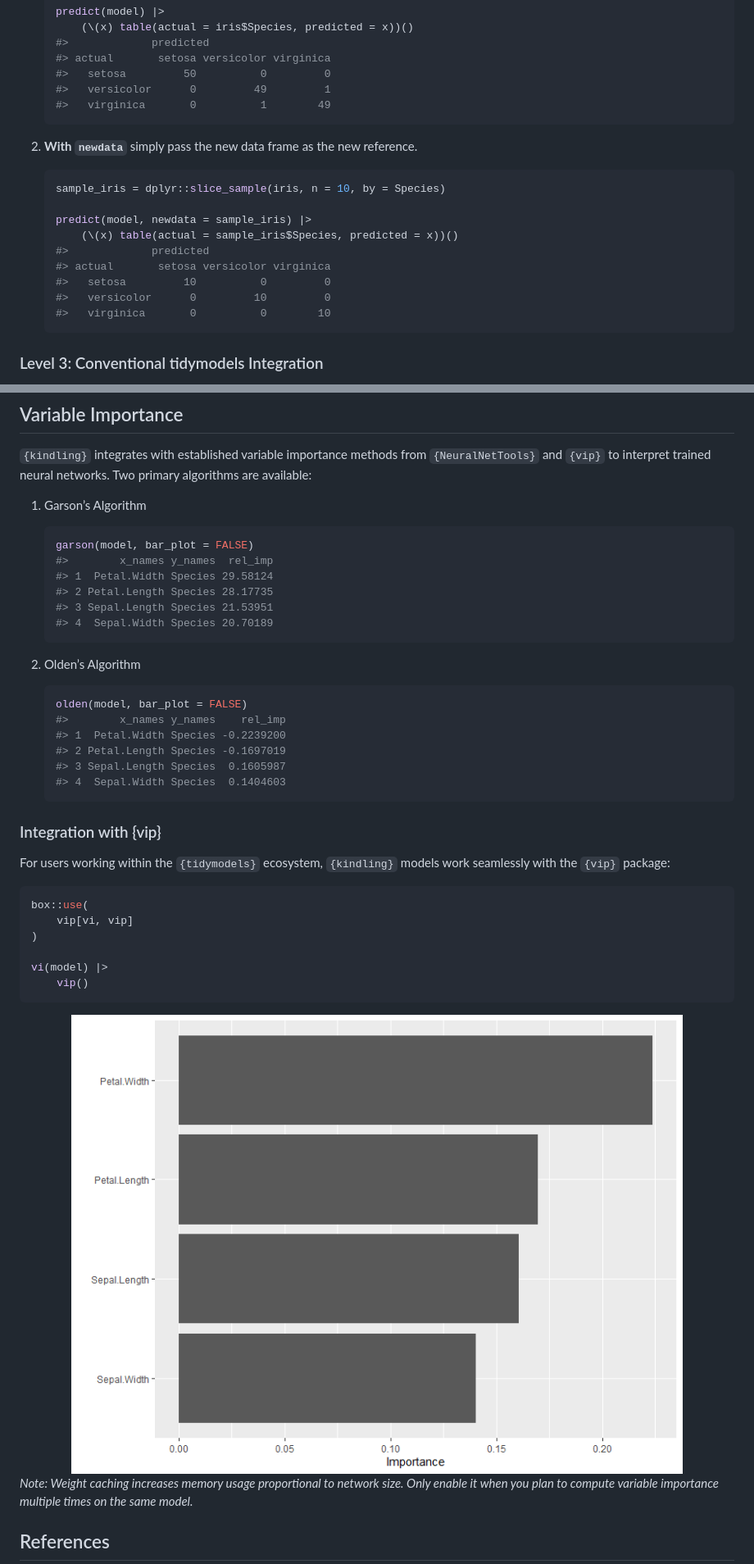
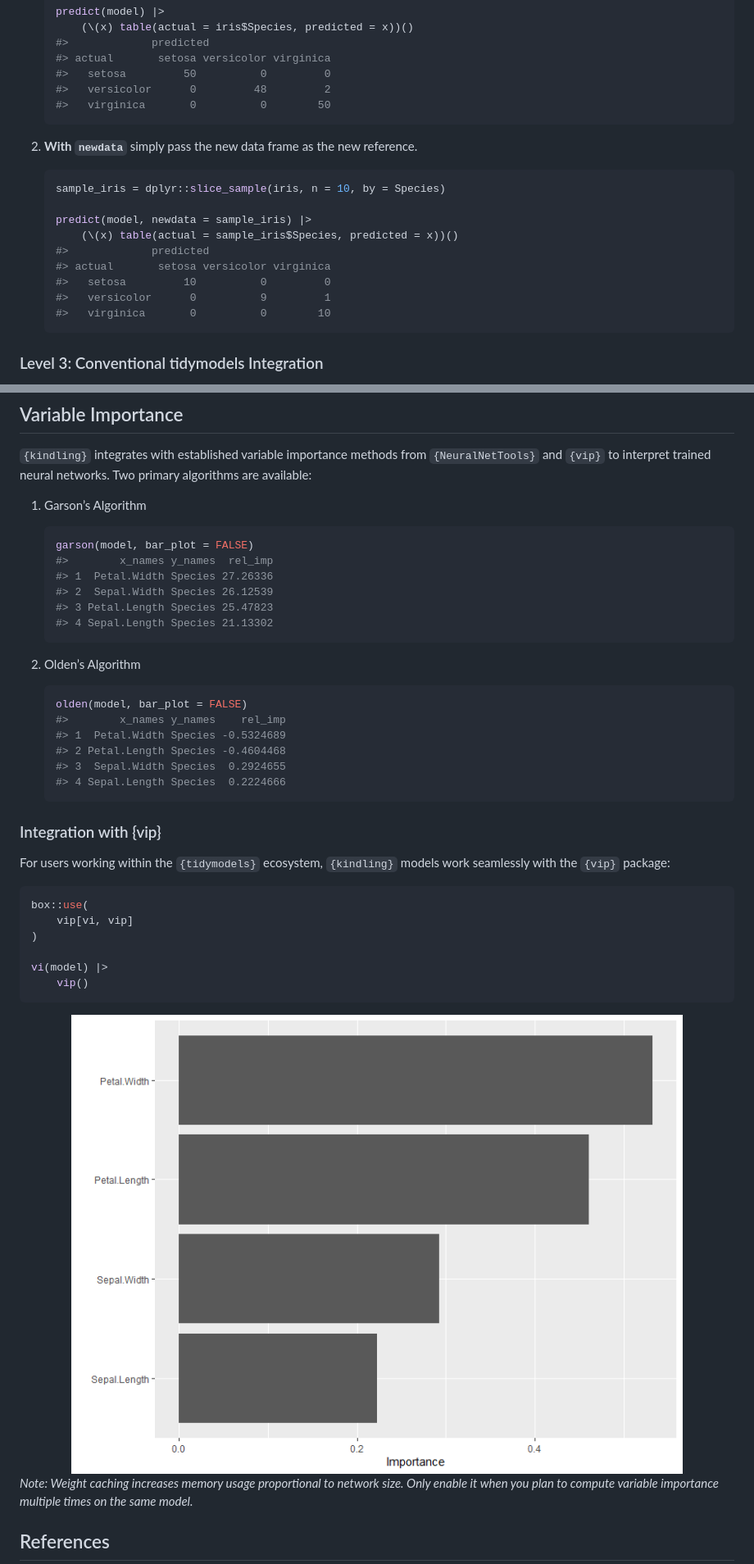
Before and after one commit to joshuamarie/kindling, a Markdown page: README.md, 2 parts joined by grey strips. Shown at 82% size. Rendered like a GitHub page; pictures changed too: man/figures/README-example-1.png.

````diff
--- a/README.md
+++ b/README.md
@@ -191,8 +191,8 @@ Two kinds of `predict()` usage:
     #>             predicted
     #> actual       setosa versicolor virginica
     #>   setosa         50          0         0
-    #>   versicolor      0         49         1
-    #>   virginica       0          1        49
+    #>   versicolor      0         48         2
+    #>   virginica       0          0        50
     ```
 
 2.  **With `newdata`** simply pass the new data frame as the new
@@ -206,7 +206,7 @@ Two kinds of `predict()` usage:
     #>             predicted
     #> actual       setosa versicolor virginica
     #>   setosa         10          0         0
-    #>   versicolor      0         10         0
+    #>   versicolor      0          9         1
     #>   virginica       0          0        10
     ```
 
@@ -367,10 +367,10 @@ networks. Two primary algorithms are available:
     ``` r
     garson(model, bar_plot = FALSE)
     #>        x_names y_names  rel_imp
-    #> 1  Petal.Width Species 29.58124
-    #> 2 Petal.Length Species 28.17735
-    #> 3 Sepal.Length Species 21.53951
-    #> 4  Sepal.Width Species 20.70189
+    #> 1  Petal.Width Species 27.26336
+    #> 2  Sepal.Width Species 26.12539
+    #> 3 Petal.Length Species 25.47823
+    #> 4 Sepal.Length Species 21.13302
     ```
 
 2.  Olden’s Algorithm
@@ -378,10 +378,10 @@ networks. Two primary algorithms are available:
     ``` r
     olden(model, bar_plot = FALSE)
     #>        x_names y_names    rel_imp
-    #> 1  Petal.Width Species -0.2239200
-    #> 2 Petal.Length Species -0.1697019
-    #> 3 Sepal.Length Species  0.1605987
-    #> 4  Sepal.Width Species  0.1404603
+    #> 1  Petal.Width Species -0.5324689
+    #> 2 Petal.Length Species -0.4604468
+    #> 3  Sepal.Width Species  0.2924655
+    #> 4 Sepal.Length Species  0.2224666
     ```
 
 ### Integration with {vip}
````
Also changed, not shown: 1 other file.
